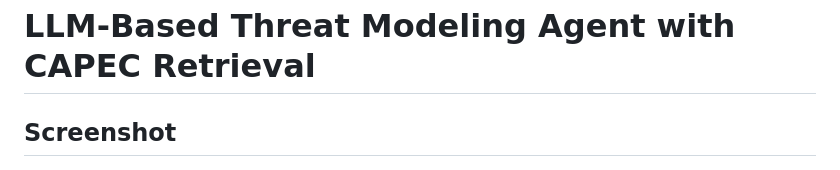
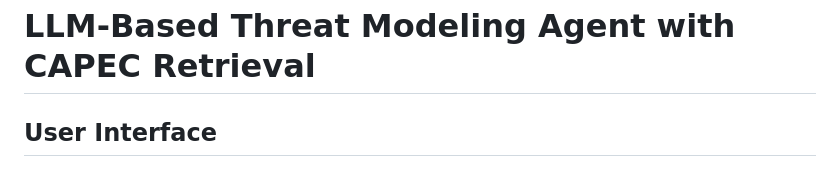
Before and after one commit to karimsammouri/capec_threat_modeling, a Markdown page: README.md, the part around the change. GitHub-like rendering.

```diff
--- a/README.md
+++ b/README.md
@@ -1,6 +1,6 @@
 # LLM-Based Threat Modeling Agent with CAPEC Retrieval
 
-## Screenshot
+## User Interface
 ![Screenshot of Threat Modeling Tool](https://github.com/karimsammouri/capec_threat_modeling/blob/master/screenshot.png)
 
 ## Description
```
